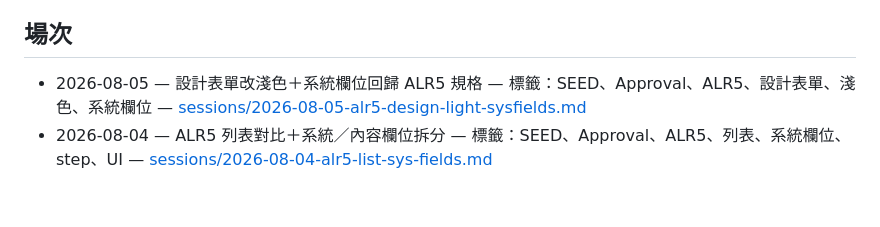
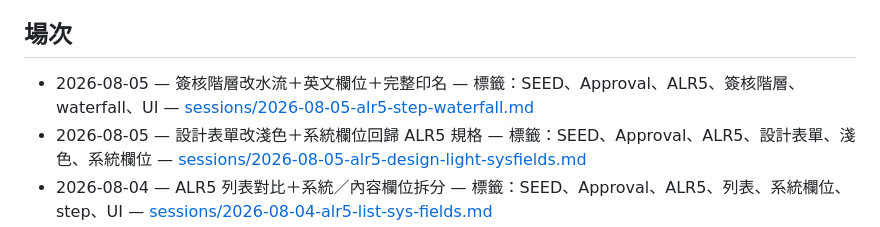
Before and after one commit to hyi1105/SEED, a Markdown page: memory/index.md, the part around the change. Rendered like a GitHub page; blank space fills up the shorter version.

Commit message:
記憶索引：簽核階層水流場次
Co-authored-by: hyi1105 <hyi1105@users.noreply.github.com>

```diff
--- a/memory/index.md
+++ b/memory/index.md
@@ -10,6 +10,7 @@
 
 ## 場次
 
+- 2026-08-05 — 簽核階層改水流＋英文欄位＋完整印名 — 標籤：SEED、Approval、ALR5、簽核階層、waterfall、UI — [sessions/2026-08-05-alr5-step-waterfall.md](sessions/2026-08-05-alr5-step-waterfall.md)
 - 2026-08-05 — 設計表單改淺色＋系統欄位回歸 ALR5 規格 — 標籤：SEED、Approval、ALR5、設計表單、淺色、系統欄位 — [sessions/2026-08-05-alr5-design-light-sysfields.md](sessions/2026-08-05-alr5-design-light-sysfields.md)
 - 2026-08-04 — ALR5 列表對比＋系統／內容欄位拆分 — 標籤：SEED、Approval、ALR5、列表、系統欄位、step、UI — [sessions/2026-08-04-alr5-list-sys-fields.md](sessions/2026-08-04-alr5-list-sys-fields.md)
 - 2026-08-04 — ALR5 兩層導覽＋申請畫面三處修正 — 標籤：SEED、Approval、ALR5、兩層導覽、設計表單、UI — [sessions/2026-08-04-alr5-two-layer-nav.md](sessions/2026-08-04-alr5-two-layer-nav.md)
```
